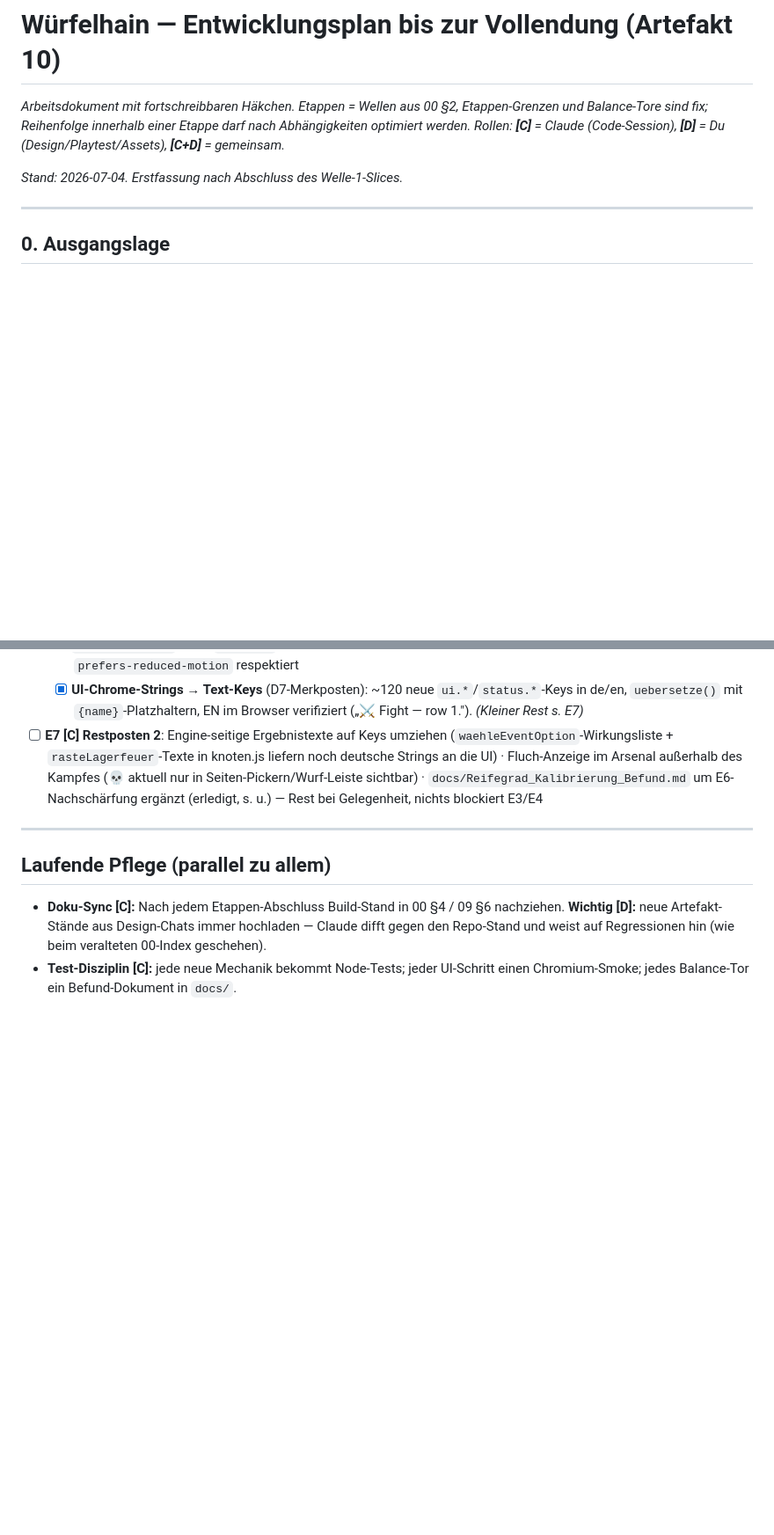
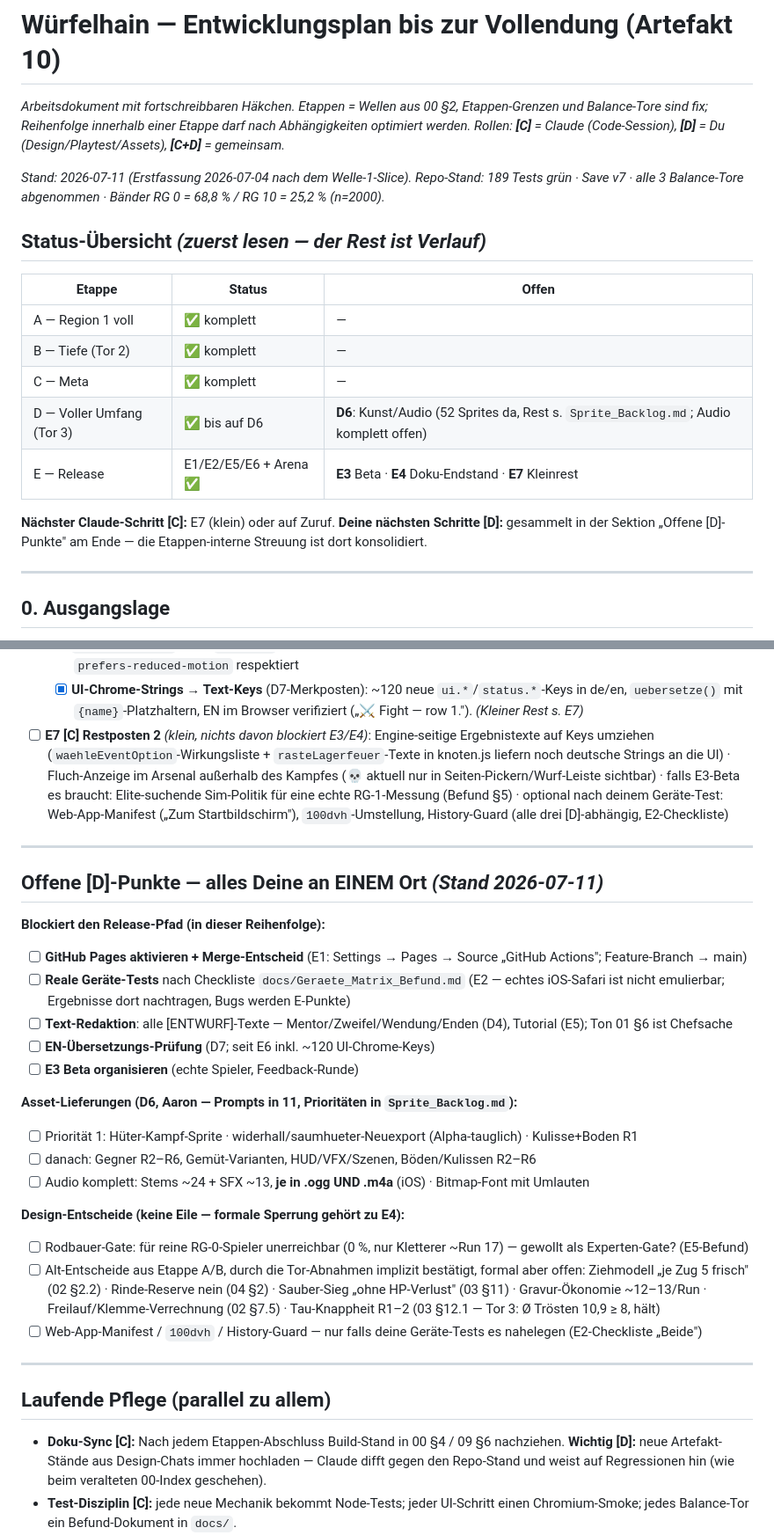
Before and after one commit to Joop973/W-rfelhain, a Markdown page: docs/10_Entwicklungsplan.md, 2 parts joined by grey strips. Shown at 88% size. Drawn GitHub-style; blank space fills up the shorter version.

```diff
--- a/docs/10_Entwicklungsplan.md
+++ b/docs/10_Entwicklungsplan.md
@@ -2,7 +2,19 @@
 
 *Arbeitsdokument mit fortschreibbaren Häkchen. Etappen = Wellen aus 00 §2, Etappen-Grenzen und Balance-Tore sind fix; Reihenfolge innerhalb einer Etappe darf nach Abhängigkeiten optimiert werden. Rollen: **[C]** = Claude (Code-Session), **[D]** = Du (Design/Playtest/Assets), **[C+D]** = gemeinsam.*
 
-*Stand: 2026-07-04. Erstfassung nach Abschluss des Welle-1-Slices.*
+*Stand: 2026-07-11 (Erstfassung 2026-07-04 nach dem Welle-1-Slice). Repo-Stand: 189 Tests grün · Save v7 · alle 3 Balance-Tore abgenommen · Bänder RG 0 = 68,8 % / RG 10 = 25,2 % (n=2000).*
+
+## Status-Übersicht *(zuerst lesen — der Rest ist Verlauf)*
+
+| Etappe | Status | Offen |
+|---|---|---|
+| A — Region 1 voll | ✅ komplett | — |
+| B — Tiefe (Tor 2) | ✅ komplett | — |
+| C — Meta | ✅ komplett | — |
+| D — Voller Umfang (Tor 3) | ✅ bis auf D6 | **D6**: Kunst/Audio (52 Sprites da, Rest s. `Sprite_Backlog.md`; Audio komplett offen) |
+| E — Release | E1/E2/E5/E6 + Arena ✅ | **E3** Beta · **E4** Doku-Endstand · **E7** Kleinrest |
+
+**Nächster Claude-Schritt [C]:** E7 (klein) oder auf Zuruf. **Deine nächsten Schritte [D]:** gesammelt in der Sektion „Offene [D]-Punkte" am Ende — die Etappen-interne Streuung ist dort konsolidiert.
 
 ---
 
@@ -110,7 +116,28 @@ Endet mit **Balance-Tor 3** (voller Run balanciert).
   - [x] **Reifegrad-1/2-Nachschärfung**: Ist-Messung RG 1 = 70,8 / RG 2 = 71,1 % — im Rauschen ÜBER RG 0 (70,4). Neu: Elite-HP +10 → **+25 %**, Start-Schreck 1 → **2**. Nachmessung: RG 2 = 69,6 (< RG 0 ✓), RG 3 = 63,5; **Bänder halten: RG 0 = 68,8 % · RG 10 = 25,2 %** (je n=2000, nach Doppelschlag-Bremse), Gier dominiert nie (RG 0: 5,9 % · RG 10: 0,3 %). RG 1 bleibt in der Sim unsichtbar (Politik meidet Elites) — fühlbar für Spieler auf Segen-Jagd, als Politik-Grenze akzeptiert
   - [x] **`knoten.aktuell`-Puls**: `steps(1)`-Keyframe (harter 2-Frame-Wechsel, 1:1 durch das spätere Puls-Sprite ersetzbar), `prefers-reduced-motion` respektiert
   - [x] **UI-Chrome-Strings → Text-Keys** (D7-Merkposten): ~120 neue `ui.*`/`status.*`-Keys in de/en, `uebersetze()` mit `{name}`-Platzhaltern, EN im Browser verifiziert („⚔ Fight — row 1."). *(Kleiner Rest s. E7)*
-- [ ] **E7 [C] Restposten 2**: Engine-seitige Ergebnistexte auf Keys umziehen (`waehleEventOption`-Wirkungsliste + `rasteLagerfeuer`-Texte in knoten.js liefern noch deutsche Strings an die UI) · Fluch-Anzeige im Arsenal außerhalb des Kampfes (💀 aktuell nur in Seiten-Pickern/Wurf-Leiste sichtbar) · `docs/Reifegrad_Kalibrierung_Befund.md` um E6-Nachschärfung ergänzt (erledigt, s. u.) — Rest bei Gelegenheit, nichts blockiert E3/E4
+- [ ] **E7 [C] Restposten 2** *(klein, nichts davon blockiert E3/E4)*: Engine-seitige Ergebnistexte auf Keys umziehen (`waehleEventOption`-Wirkungsliste + `rasteLagerfeuer`-Texte in knoten.js liefern noch deutsche Strings an die UI) · Fluch-Anzeige im Arsenal außerhalb des Kampfes (💀 aktuell nur in Seiten-Pickern/Wurf-Leiste sichtbar) · falls E3-Beta es braucht: Elite-suchende Sim-Politik für eine echte RG-1-Messung (Befund §5) · optional nach deinem Geräte-Test: Web-App-Manifest („Zum Startbildschirm"), `100dvh`-Umstellung, History-Guard (alle drei [D]-abhängig, E2-Checkliste)
+
+---
+
+## Offene [D]-Punkte — alles Deine an EINEM Ort *(Stand 2026-07-11)*
+
+**Blockiert den Release-Pfad (in dieser Reihenfolge):**
+- [ ] **GitHub Pages aktivieren + Merge-Entscheid** (E1: Settings → Pages → Source „GitHub Actions"; Feature-Branch → main)
+- [ ] **Reale Geräte-Tests** nach Checkliste `docs/Geraete_Matrix_Befund.md` (E2 — echtes iOS-Safari ist nicht emulierbar; Ergebnisse dort nachtragen, Bugs werden E-Punkte)
+- [ ] **Text-Redaktion**: alle [ENTWURF]-Texte — Mentor/Zweifel/Wendung/Enden (D4), Tutorial (E5); Ton 01 §6 ist Chefsache
+- [ ] **EN-Übersetzungs-Prüfung** (D7; seit E6 inkl. ~120 UI-Chrome-Keys)
+- [ ] **E3 Beta organisieren** (echte Spieler, Feedback-Runde)
+
+**Asset-Lieferungen (D6, Aaron — Prompts in 11, Prioritäten in `Sprite_Backlog.md`):**
+- [ ] Priorität 1: Hüter-Kampf-Sprite · widerhall/saumhueter-Neuexport (Alpha-tauglich) · Kulisse+Boden R1
+- [ ] danach: Gegner R2–R6, Gemüt-Varianten, HUD/VFX/Szenen, Böden/Kulissen R2–R6
+- [ ] Audio komplett: Stems ~24 + SFX ~13, **je in .ogg UND .m4a** (iOS) · Bitmap-Font mit Umlauten
+
+**Design-Entscheide (keine Eile — formale Sperrung gehört zu E4):**
+- [ ] Rodbauer-Gate: für reine RG-0-Spieler unerreichbar (0 %, nur Kletterer ~Run 17) — gewollt als Experten-Gate? (E5-Befund)
+- [ ] Alt-Entscheide aus Etappe A/B, durch die Tor-Abnahmen implizit bestätigt, formal aber offen: Ziehmodell „je Zug 5 frisch" (02 §2.2) · Rinde-Reserve nein (04 §2) · Sauber-Sieg „ohne HP-Verlust" (03 §11) · Gravur-Ökonomie ~12–13/Run · Freilauf/Klemme-Verrechnung (02 §7.5) · Tau-Knappheit R1–2 (03 §12.1 — Tor 3: Ø Trösten 10,9 ≥ 8, hält)
+- [ ] Web-App-Manifest / `100dvh` / History-Guard — nur falls deine Geräte-Tests es nahelegen (E2-Checkliste „Beide")
 
 ---
 
```
Also changed, not shown: other parts of docs/10_Entwicklungsplan.md (+8 -14 lines), docs/00_Index_und_Bauplan.md (+5 -3 lines), docs/09_Technik_und_Save.md (+1 -0 lines).
